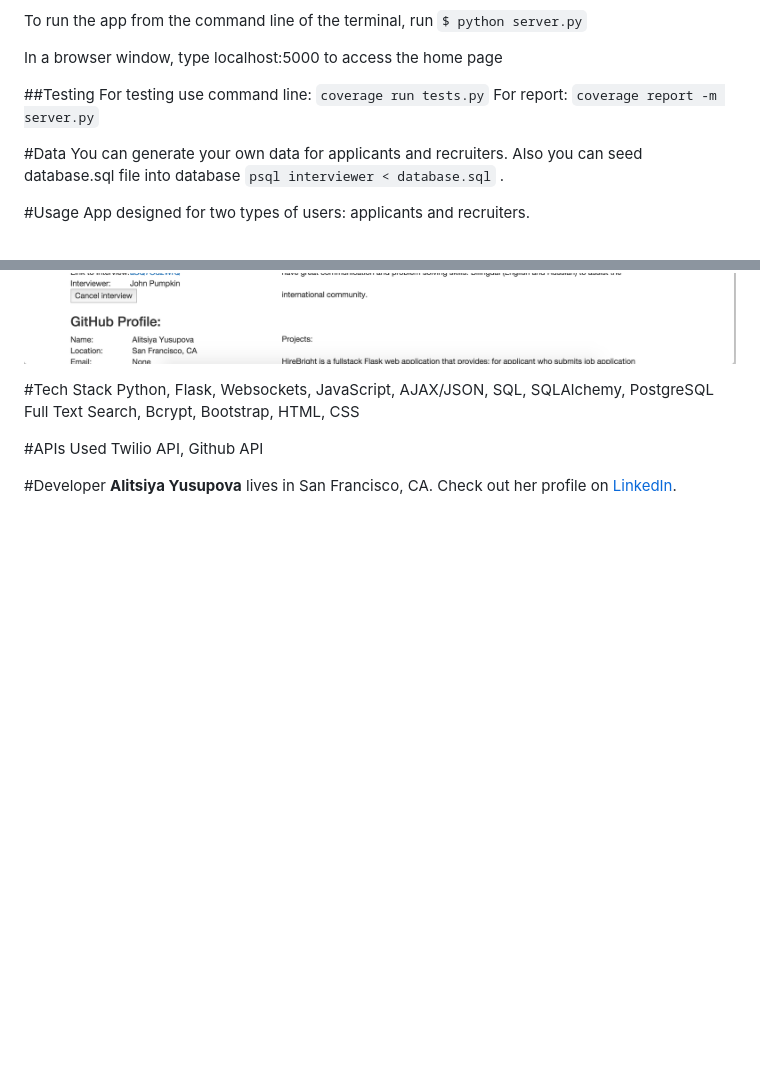
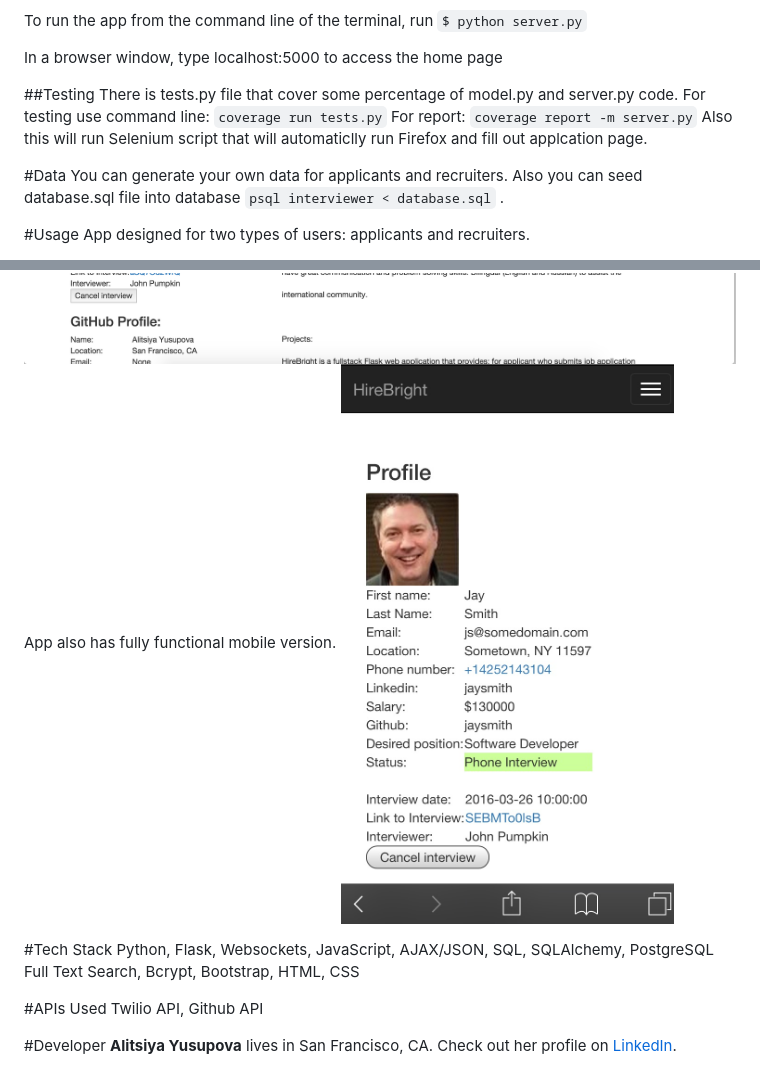
Before and after one commit to alitsiya/HireBright, a Markdown page: README.md, 2 parts joined by grey strips. Rendered like a GitHub page; pictures changed too: readme-files/mob.png (added); blank space fills up the shorter version.

Commit message:
Readme mob version added

```diff
--- a/README.md
+++ b/README.md
@@ -42,10 +42,12 @@ To run the app from the command line of the terminal, run
 In a browser window, type localhost:5000 to access the home page
 
 ##Testing
+There is tests.py file that cover some percentage of model.py and server.py code.
 For testing use command line:
 ` coverage run tests.py `
 For report:
 ` coverage report -m server.py `
+Also this will run Selenium script that will automaticlly run Firefox and fill out applcation page.
 
 #Data
 You can generate your own data for applicants and recruiters. Also you can seed database.sql file into database `psql interviewer < database.sql` .
@@ -67,6 +69,8 @@ PostgreSQL allows to get document snippets with keyword highlighted. In HireBrig
 ![](readme-files/search.png)
 ![](readme-files/interviews.png)
 ![](readme-files/profile.png)
+App also has fully functional mobile version.
+![](readme-files/mob.png)
 
 
 #Tech Stack
```
